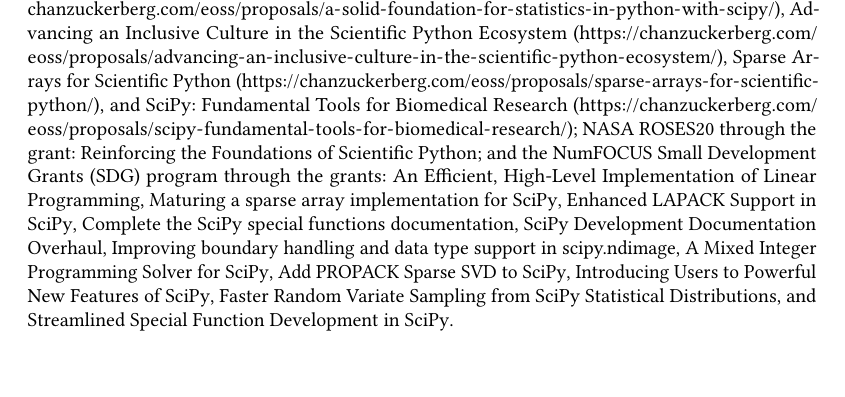
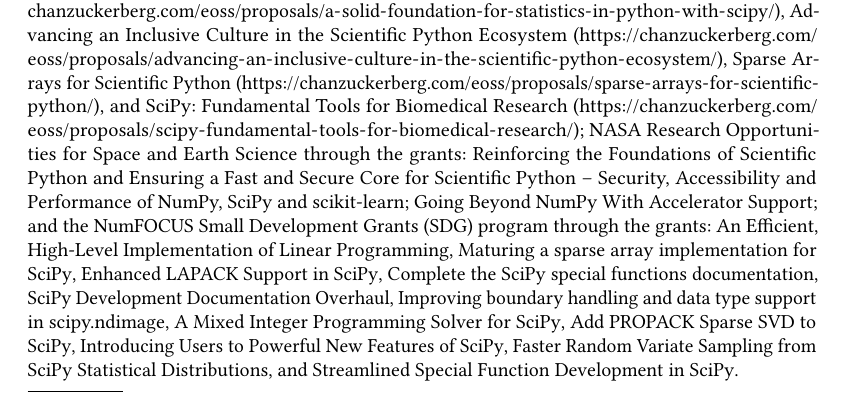
Before and after one commit to scipy/scipy-articles, a LaTeX paper (scipy-2.0/src/paper.tex): part of page 1 of 2, cut so that both start at the same text. Compiled offline with pdfLaTeX.

Commit message:
add extra NASA grant

```diff
--- a/scipy-2.0/src/paper.tex
+++ b/scipy-2.0/src/paper.tex
@@ -214,3 +214,8 @@
 \grantnum[https://chanzuckerberg.com/eoss/proposals/sparse-arrays-for-scientific-python/]{CZI}{Sparse Arrays for Scientific Python},
 and
 \grantnum[https://chanzuckerberg.com/eoss/proposals/scipy-fundamental-tools-for-biomedical-research/]{CZI}{SciPy: Fundamental Tools for Biomedical Research};
+\grantsponsor{NASA}{NASA Research Opportunities for Space and Earth Science}{https://science.nasa.gov/researchers/sara/grant-solicitations/}
+through the grants:
+\grantnum{NASA}{Reinforcing the Foundations of Scientific Python}
+and
+\grantnum{NASA}{Ensuring a Fast and Secure Core for Scientific Python – Security, Accessibility and Performance of NumPy, SciPy and scikit-learn; Going Beyond NumPy With Accelerator Support};
```
Also changed, not shown: scipy-2.0/src/paper.tex (3 more changed lines).
